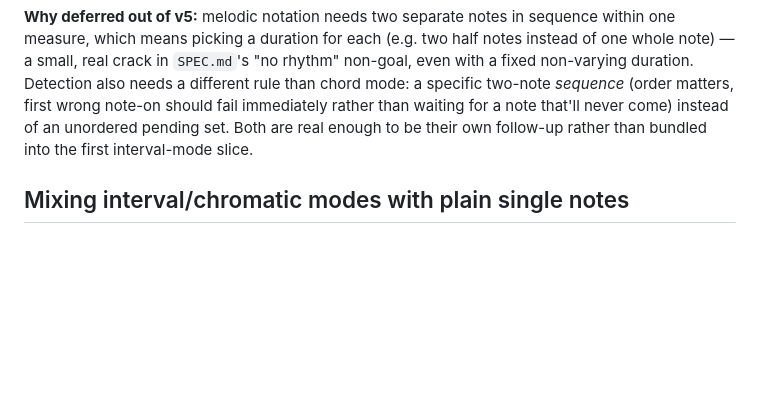
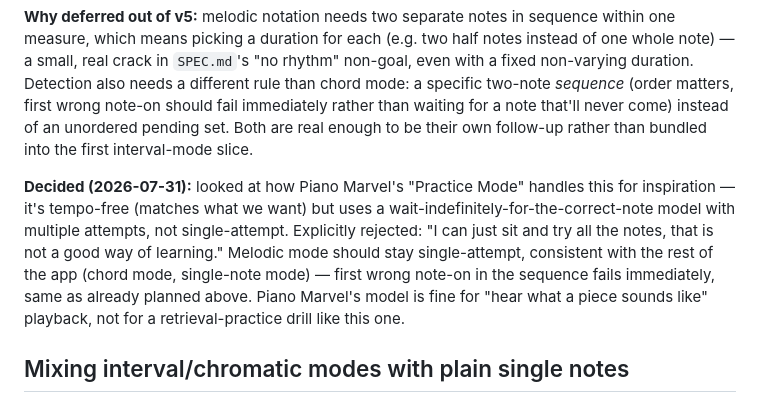
Before and after one commit to karlfock/primavista, a Markdown page: BACKLOG.md, the part around the change. Drawn GitHub-style; blank space fills up the shorter version.

Commit message:
Record decision: melodic mode stays single-attempt, not Piano Marvel style
Researched Piano Marvel's Practice Mode as potential inspiration for
the deferred melodic-mode backlog item. It's tempo-free (useful
precedent) but waits indefinitely for the correct note with multiple
attempts allowed, which was explicitly rejected as a bad fit here:
that just invites trying every note until one sticks, not real
retrieval practice. Confirms melodic mode should stay single-attempt,
consistent with chord mode and the rest of the app, closing off a
question that would otherwise resurface next time this gets built.

```diff
--- a/BACKLOG.md
+++ b/BACKLOG.md
@@ -26,6 +26,8 @@ Alongside interval mode's current chord (harmonic, both notes together) presenta
 
 **Why deferred out of v5:** melodic notation needs two separate notes in sequence within one measure, which means picking a duration for each (e.g. two half notes instead of one whole note) — a small, real crack in `SPEC.md`'s "no rhythm" non-goal, even with a fixed non-varying duration. Detection also needs a different rule than chord mode: a specific two-note *sequence* (order matters, first wrong note-on should fail immediately rather than waiting for a note that'll never come) instead of an unordered pending set. Both are real enough to be their own follow-up rather than bundled into the first interval-mode slice.
 
+**Decided (2026-07-31):** looked at how Piano Marvel's "Practice Mode" handles this for inspiration — it's tempo-free (matches what we want) but uses a wait-indefinitely-for-the-correct-note model with multiple attempts, not single-attempt. Explicitly rejected: "I can just sit and try all the notes, that is not a good way of learning." Melodic mode should stay single-attempt, consistent with the rest of the app (chord mode, single-note mode) — first wrong note-on in the sequence fails immediately, same as already planned above. Piano Marvel's model is fine for "hear what a piece sounds like" playback, not for a retrieval-practice drill like this one.
+
 ## Mixing interval/chromatic modes with plain single notes
 
 Currently "Chromatic notes" and "Interval mode" each apply to the *whole* session (captured once at `startSession()`); there's no way to get a session that mixes plain single notes with occasional chords/chromatic notes. Deferred out of v5 specifically to avoid designing a mixing ratio in the first slice — worth revisiting once the individual modes have been used enough to know whether mixing is actually wanted.
```
